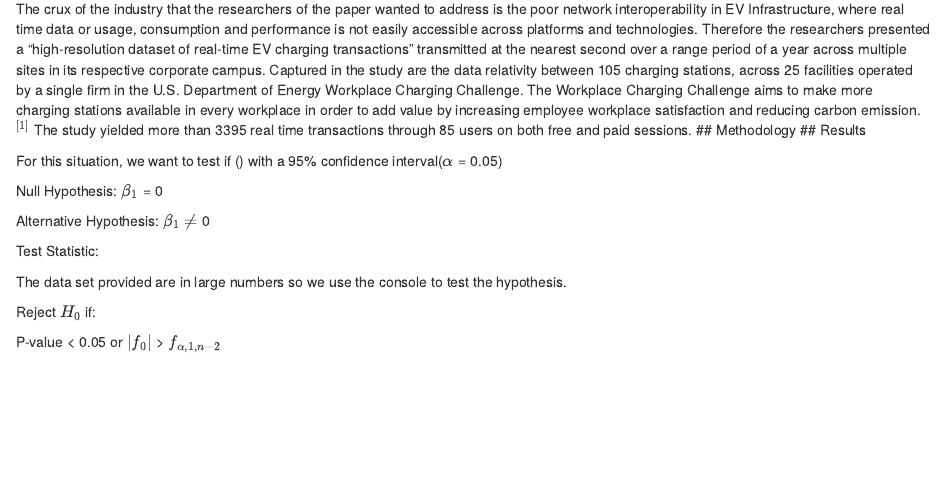
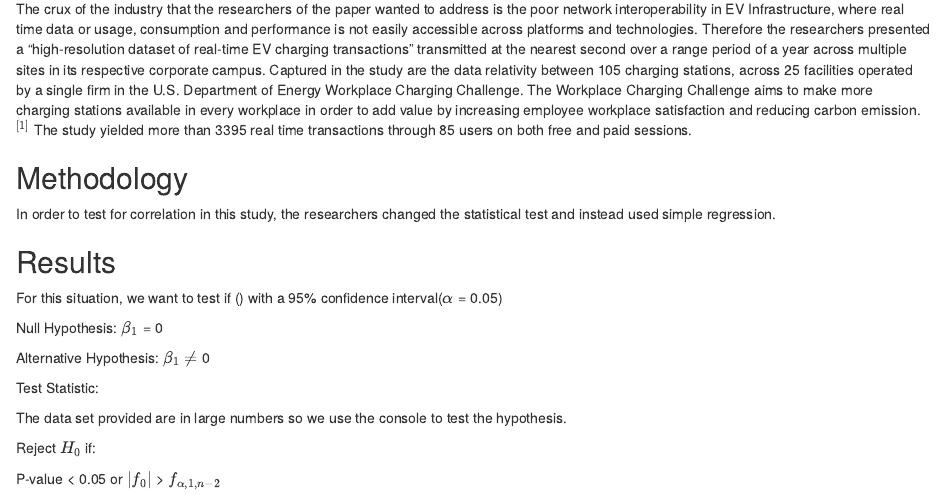
Before and after one commit to Luis-Sevilla/EngineeringGroupAct3, an R Markdown document (GroupAct4.rmd): the page in a window 1100 px wide, from 340 px down. Rendered offline with R 4.5, knitr and Pandoc, with nearby package versions.

Commit message:
Methodology -Covi

````diff
--- a/GroupAct4.rmd
+++ b/GroupAct4.rmd
@@ -13,7 +13,10 @@ knitr::opts_chunk$set(echo = TRUE)
 This describes a high-resolution dataset of electric vehicle (EV) charging transactions. This is from a large workplace charging program that is resolved with sub-metering capabilities at the station level. The real-time data included here is about the charging usage of various EV consumer types such as managers and non-managers, habitual and casual users, and early and late adopters of the large corporate setting. The users and proponents of this research will benefit from this type of situation to understand the impact’s EV station consumption at a micro-level. The critical data and information provided in here shall be required to maximize and optimize revenue models and strategies for resource utilization. This data can be utilized by scholars globally to address issues in several areas of the industry. When used to its full potential, it can bring about innovation in the current power systems, economy, policy making, energy data management, analytics and how to visualize it.
 
 The crux of the industry that the researchers of the paper wanted to address is the poor network interoperability in EV Infrastructure, where real time data or usage, consumption and performance is not easily accessible across platforms and technologies. Therefore the researchers presented a "high-resolution dataset of real-time EV charging transactions” transmitted at the nearest second over a range period of a year across multiple sites in its respective corporate campus. Captured in the study are the data relativity between 105 charging stations, across 25 facilities operated by a single firm in the U.S. Department of Energy Workplace Charging Challenge. The Workplace Charging Challenge aims to make more charging stations available in every workplace in order to add value by increasing employee workplace satisfaction and reducing carbon emission.$^{[1]}$ The study yielded more than 3395 real time transactions through 85 users on both free and paid sessions.
+
 ## Methodology
+In order to test for correlation in this study, the researchers changed the statistical test and instead used simple regression.
+
 ## Results
 ```{r, echo=FALSE}
 
````
